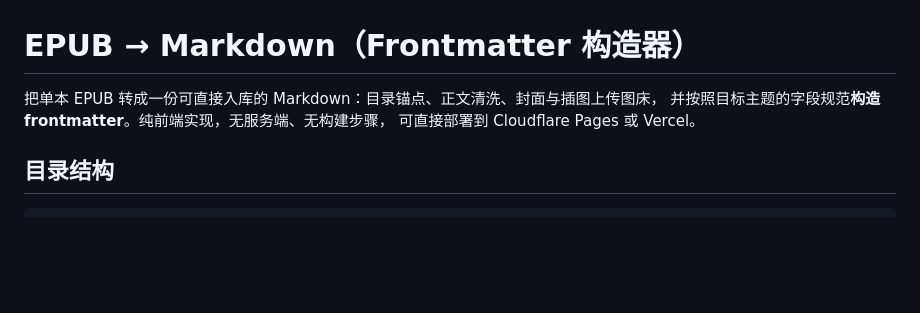
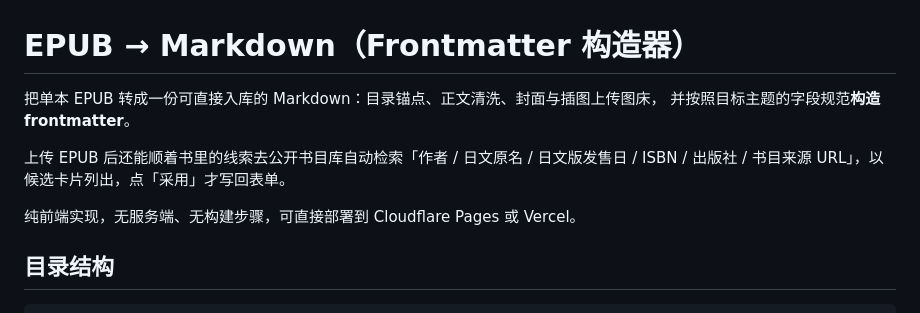
Before and after one commit to tyransol/epub2md, a Markdown page: README.md, the part around the change. Drawn GitHub-style; blank space fills up the shorter version.

Commit message:
docs: 总述补充书目信息自动检索能力入口

```diff
--- a/README.md
+++ b/README.md
@@ -1,8 +1,12 @@
 # EPUB → Markdown（Frontmatter 构造器）
 
 把单本 EPUB 转成一份可直接入库的 Markdown：目录锚点、正文清洗、封面与插图上传图床，
-并按照目标主题的字段规范**构造 frontmatter**。纯前端实现，无服务端、无构建步骤，
-可直接部署到 Cloudflare Pages 或 Vercel。
+并按照目标主题的字段规范**构造 frontmatter**。
+
+上传 EPUB 后还能顺着书里的线索去公开书目库自动检索「作者 / 日文原名 / 日文版发售日 /
+ISBN / 出版社 / 书目来源 URL」，以候选卡片列出，点「采用」才写回表单。
+
+纯前端实现，无服务端、无构建步骤，可直接部署到 Cloudflare Pages 或 Vercel。
 
 ## 目录结构
 
```
